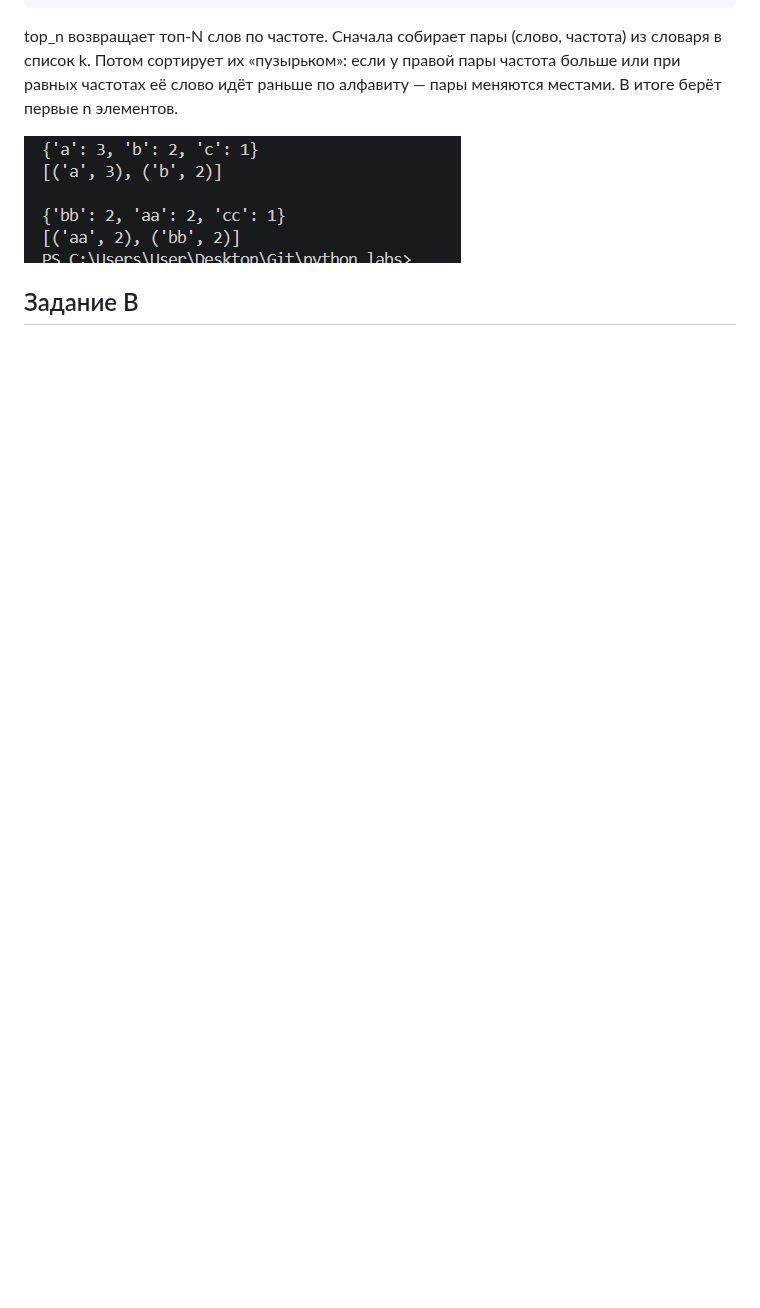
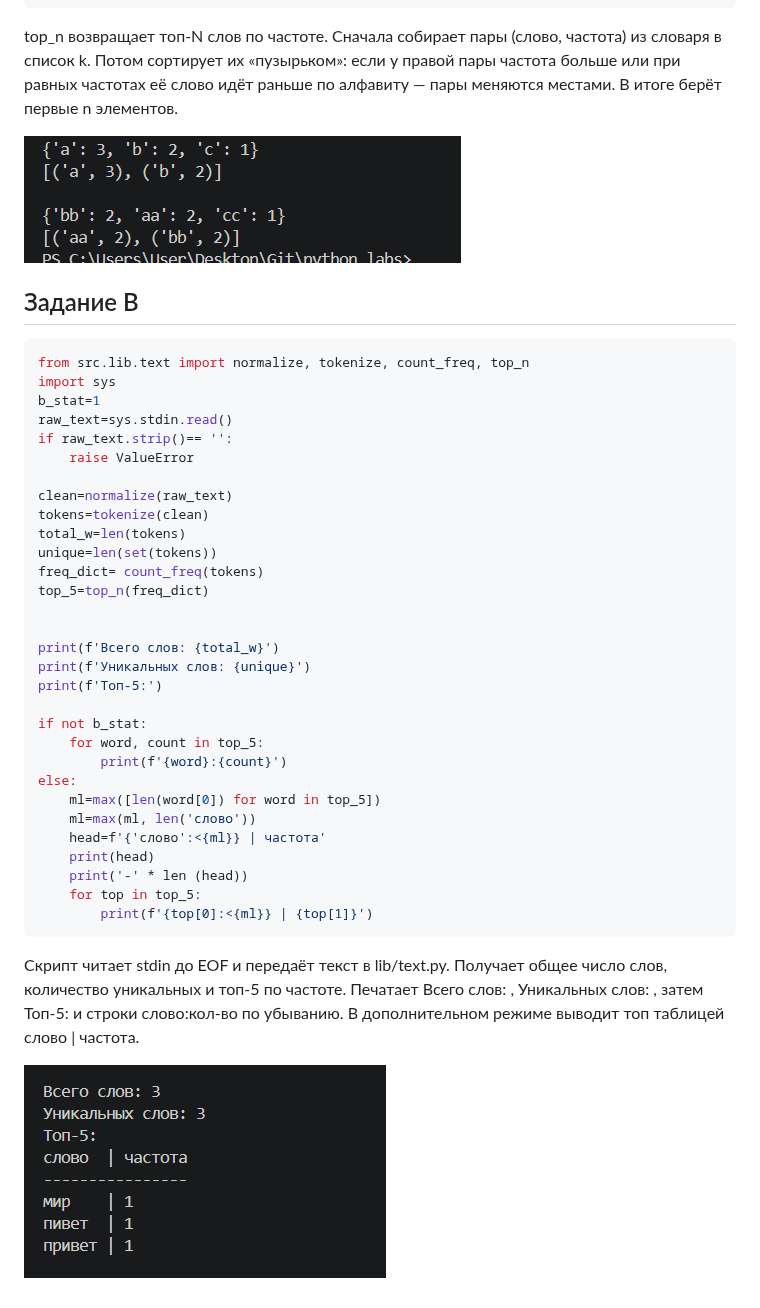
Before and after one commit to lerzzska/python_labs, a Markdown page: src/lab03/README.md, the part around the change. Drawn GitHub-style; pictures changed too: images/lab03/starB.png (added); blank space fills up the shorter version.

````diff
--- a/src/lab03/README.md
+++ b/src/lab03/README.md
@@ -75,3 +75,39 @@ top_n возвращает топ-N слов по частоте. Сначала
 ![фото](/images/lab03/text3.png)
 
 ## Задание В
+```python
+from src.lib.text import normalize, tokenize, count_freq, top_n
+import sys
+b_stat=1
+raw_text=sys.stdin.read()
+if raw_text.strip()== '':
+    raise ValueError
+
+clean=normalize(raw_text)
+tokens=tokenize(clean)
+total_w=len(tokens)
+unique=len(set(tokens))
+freq_dict= count_freq(tokens)
+top_5=top_n(freq_dict)
+
+
+print(f'Всего слов: {total_w}')
+print(f'Уникальных слов: {unique}')
+print(f'Топ-5:')
+
+if not b_stat:
+    for word, count in top_5:
+        print(f'{word}:{count}')
+else:
+    ml=max([len(word[0]) for word in top_5])
+    ml=max(ml, len('слово'))
+    head=f'{'слово':<{ml}} | частота'
+    print(head)
+    print('-' * len (head))
+    for top in top_5:
+        print(f'{top[0]:<{ml}} | {top[1]}')
+```
+
+Скрипт читает stdin до EOF и передаёт текст в lib/text.py. Получает общее число слов, количество уникальных и топ-5 по частоте. Печатает Всего слов: <N>, Уникальных слов: <K>, затем Топ-5: и строки слово:кол-во по убыванию. В дополнительном режиме выводит топ таблицей слово | частота.
+
+![фото](/images/lab03/starB.png)
````
Also changed, not shown: 4 other files.
